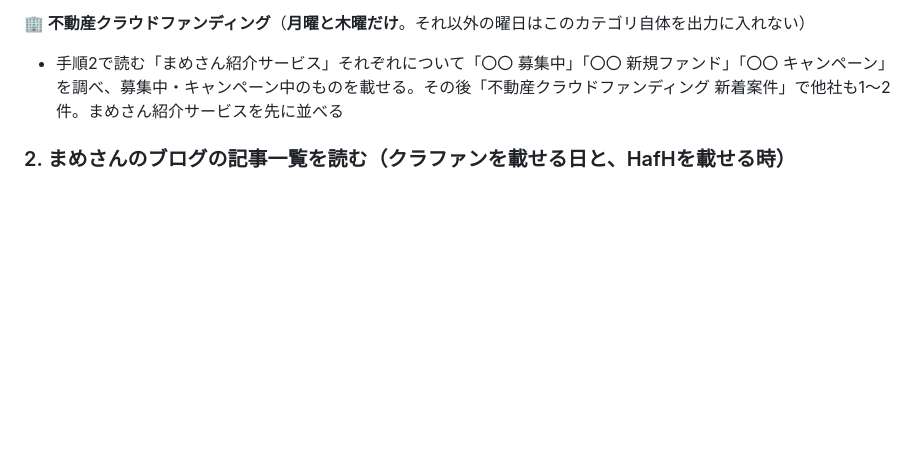
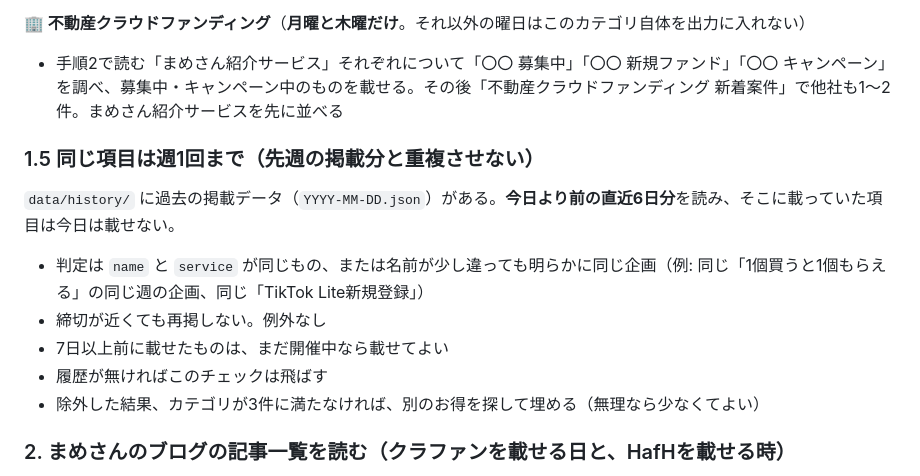
Before and after one commit to marin-collab/otoku-daily, a Markdown page: ROUTINE_PROMPT.md, the part around the change. Drawn GitHub-style; blank space fills up the shorter version.

Commit message:
同じ項目は週1回まで（直近6日の履歴と重複させない）
Co-Authored-By: Claude Fable 5.1 <noreply@anthropic.com>

```diff
--- a/ROUTINE_PROMPT.md
+++ b/ROUTINE_PROMPT.md
@@ -42,6 +42,16 @@
 
 **🏢 不動産クラウドファンディング**（**月曜と木曜だけ**。それ以外の曜日はこのカテゴリ自体を出力に入れない）
 - 手順2で読む「まめさん紹介サービス」それぞれについて「〇〇 募集中」「〇〇 新規ファンド」「〇〇 キャンペーン」を調べ、募集中・キャンペーン中のものを載せる。その後「不動産クラウドファンディング 新着案件」で他社も1〜2件。まめさん紹介サービスを先に並べる
+
+### 1.5 同じ項目は週1回まで（先週の掲載分と重複させない）
+
+`data/history/` に過去の掲載データ（`YYYY-MM-DD.json`）がある。**今日より前の直近6日分**を読み、そこに載っていた項目は今日は載せない。
+
+- 判定は `name` と `service` が同じもの、または名前が少し違っても明らかに同じ企画（例: 同じ「1個買うと1個もらえる」の同じ週の企画、同じ「TikTok Lite新規登録」）
+- 締切が近くても再掲しない。例外なし
+- 7日以上前に載せたものは、まだ開催中なら載せてよい
+- 履歴が無ければこのチェックは飛ばす
+- 除外した結果、カテゴリが3件に満たなければ、別のお得を探して埋める（無理なら少なくてよい）
 
 ### 2. まめさんのブログの記事一覧を読む（クラファンを載せる日と、HafHを載せる時）
 
```
